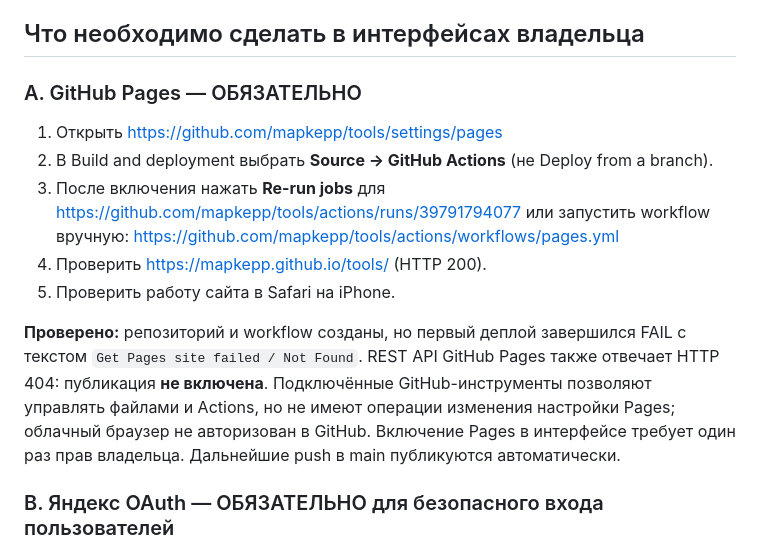
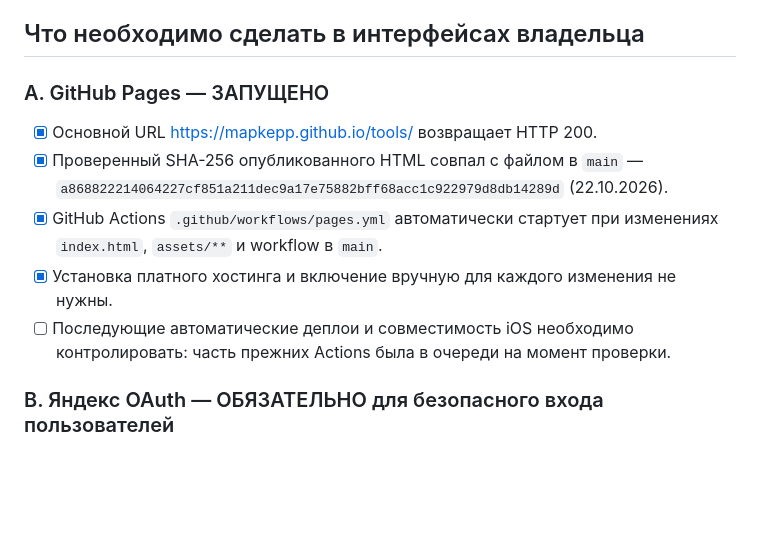
Before and after one commit to mapkepp/tools, a Markdown page: docs/PRELAUNCH-RU.md, the part around the change. Rendered like a GitHub page; blank space fills up the shorter version.

Commit message:
docs: confirm primary Pages site is live and changes publish automatically

```diff
--- a/docs/PRELAUNCH-RU.md
+++ b/docs/PRELAUNCH-RU.md
@@ -12,15 +12,13 @@
 
 ## Что необходимо сделать в интерфейсах владельца
 
-### A. GitHub Pages — ОБЯЗАТЕЛЬНО
+### A. GitHub Pages — ЗАПУЩЕНО
 
-1. Открыть https://github.com/mapkepp/tools/settings/pages
-2. В Build and deployment выбрать **Source → GitHub Actions** (не Deploy from a branch).
-3. После включения нажать **Re-run jobs** для https://github.com/mapkepp/tools/actions/runs/39791794077 или запустить workflow вручную: https://github.com/mapkepp/tools/actions/workflows/pages.yml
-4. Проверить https://mapkepp.github.io/tools/ (HTTP 200).
-5. Проверить работу сайта в Safari на iPhone.
-
-**Проверено:** репозиторий и workflow созданы, но первый деплой завершился FAIL с текстом `Get Pages site failed / Not Found`. REST API GitHub Pages также отвечает HTTP 404: публикация **не включена**. Подключённые GitHub-инструменты позволяют управлять файлами и Actions, но не имеют операции изменения настройки Pages; облачный браузер не авторизован в GitHub. Включение Pages в интерфейсе требует один раз прав владельца. Дальнейшие push в main публикуются автоматически.
+- [x] Основной URL https://mapkepp.github.io/tools/ возвращает HTTP 200.
+- [x] Проверенный SHA-256 опубликованного HTML совпал с файлом в `main` — `a868822214064227cf851a211dec9a17e75882bff68acc1c922979d8db14289d` (22.10.2026).
+- [x] GitHub Actions `.github/workflows/pages.yml` автоматически стартует при изменениях `index.html`, `assets/**` и workflow в `main`.
+- [x] Установка платного хостинга и включение вручную для каждого изменения не нужны.
+- [ ] Последующие автоматические деплои и совместимость iOS необходимо контролировать: часть прежних Actions была в очереди на момент проверки.
 
 ### B. Яндекс OAuth — ОБЯЗАТЕЛЬНО для безопасного входа пользователей
 
```
